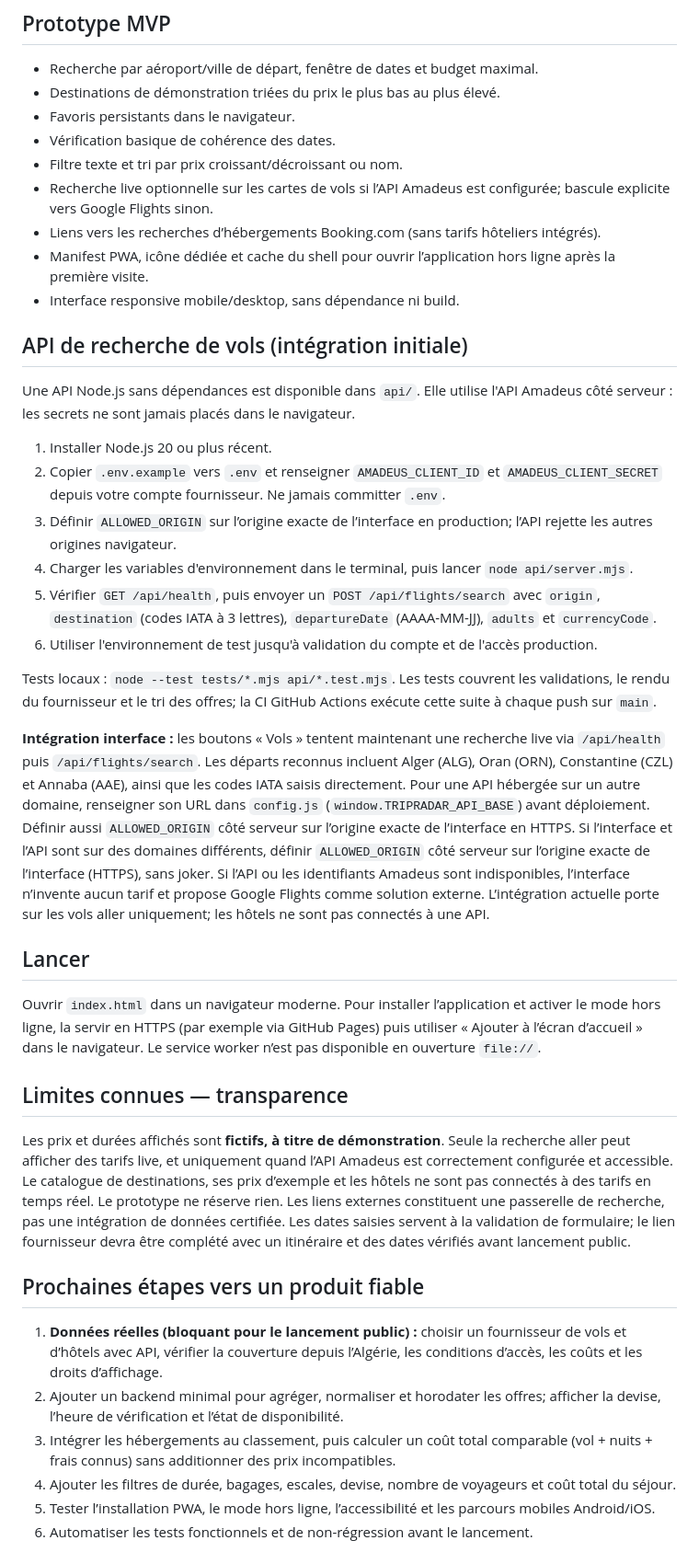
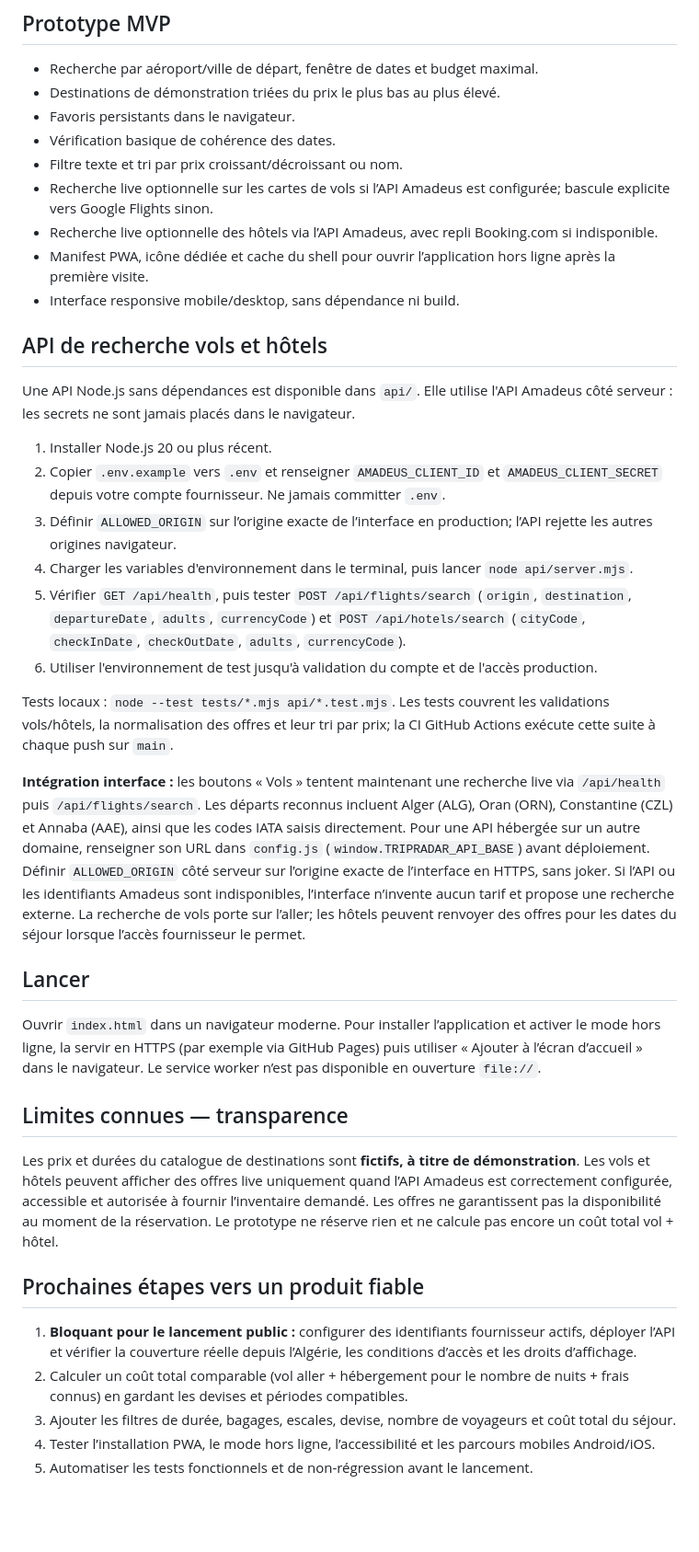
Before and after one commit to Ascameleon/Tripradar, a Markdown page: README.md, the part around the change. Shown at 92% size. Drawn GitHub-style; blank space fills up the shorter version.

Commit message:
Document live flight and hotel search endpoints and launch limitations

```diff
--- a/README.md
+++ b/README.md
@@ -10,11 +10,11 @@
 - Vérification basique de cohérence des dates.
 - Filtre texte et tri par prix croissant/décroissant ou nom.
 - Recherche live optionnelle sur les cartes de vols si l’API Amadeus est configurée; bascule explicite vers Google Flights sinon.
-- Liens vers les recherches d’hébergements Booking.com (sans tarifs hôteliers intégrés).
+- Recherche live optionnelle des hôtels via l’API Amadeus, avec repli Booking.com si indisponible.
 - Manifest PWA, icône dédiée et cache du shell pour ouvrir l’application hors ligne après la première visite.
 - Interface responsive mobile/desktop, sans dépendance ni build.
 
-## API de recherche de vols (intégration initiale)
+## API de recherche vols et hôtels
 
 Une API Node.js sans dépendances est disponible dans `api/`. Elle utilise l'API Amadeus côté serveur : les secrets ne sont jamais placés dans le navigateur.
 
@@ -22,12 +22,12 @@ Une API Node.js sans dépendances est disponible dans `api/`. Elle utilise l'API
 2. Copier `.env.example` vers `.env` et renseigner `AMADEUS_CLIENT_ID` et `AMADEUS_CLIENT_SECRET` depuis votre compte fournisseur. Ne jamais committer `.env`.
 3. Définir `ALLOWED_ORIGIN` sur l’origine exacte de l’interface en production; l’API rejette les autres origines navigateur.
 4. Charger les variables d'environnement dans le terminal, puis lancer `node api/server.mjs`.
-5. Vérifier `GET /api/health`, puis envoyer un `POST /api/flights/search` avec `origin`, `destination` (codes IATA à 3 lettres), `departureDate` (AAAA-MM-JJ), `adults` et `currencyCode`.
+5. Vérifier `GET /api/health`, puis tester `POST /api/flights/search` (`origin`, `destination`, `departureDate`, `adults`, `currencyCode`) et `POST /api/hotels/search` (`cityCode`, `checkInDate`, `checkOutDate`, `adults`, `currencyCode`).
 6. Utiliser l'environnement de test jusqu'à validation du compte et de l'accès production.
 
-Tests locaux : `node --test tests/*.mjs api/*.test.mjs`. Les tests couvrent les validations, le rendu du fournisseur et le tri des offres; la CI GitHub Actions exécute cette suite à chaque push sur `main`.
+Tests locaux : `node --test tests/*.mjs api/*.test.mjs`. Les tests couvrent les validations vols/hôtels, la normalisation des offres et leur tri par prix; la CI GitHub Actions exécute cette suite à chaque push sur `main`.
 
-**Intégration interface :** les boutons « Vols » tentent maintenant une recherche live via `/api/health` puis `/api/flights/search`. Les départs reconnus incluent Alger (ALG), Oran (ORN), Constantine (CZL) et Annaba (AAE), ainsi que les codes IATA saisis directement. Pour une API hébergée sur un autre domaine, renseigner son URL dans `config.js` (`window.TRIPRADAR_API_BASE`) avant déploiement. Définir aussi `ALLOWED_ORIGIN` côté serveur sur l’origine exacte de l’interface en HTTPS. Si l’interface et l’API sont sur des domaines différents, définir `ALLOWED_ORIGIN` côté serveur sur l’origine exacte de l’interface (HTTPS), sans joker. Si l’API ou les identifiants Amadeus sont indisponibles, l’interface n’invente aucun tarif et propose Google Flights comme solution externe. L’intégration actuelle porte sur les vols aller uniquement; les hôtels ne sont pas connectés à une API.
+**Intégration interface :** les boutons « Vols » tentent maintenant une recherche live via `/api/health` puis `/api/flights/search`. Les départs reconnus incluent Alger (ALG), Oran (ORN), Constantine (CZL) et Annaba (AAE), ainsi que les codes IATA saisis directement. Pour une API hébergée sur un autre domaine, renseigner son URL dans `config.js` (`window.TRIPRADAR_API_BASE`) avant déploiement. Définir `ALLOWED_ORIGIN` côté serveur sur l’origine exacte de l’interface en HTTPS, sans joker. Si l’API ou les identifiants Amadeus sont indisponibles, l’interface n’invente aucun tarif et propose une recherche externe. La recherche de vols porte sur l’aller; les hôtels peuvent renvoyer des offres pour les dates du séjour lorsque l’accès fournisseur le permet.
 
 ## Lancer
 
@@ -35,13 +35,12 @@ Ouvrir `index.html` dans un navigateur moderne. Pour installer l’application e
 
 ## Limites connues — transparence
 
-Les prix et durées affichés sont **fictifs, à titre de démonstration**. Seule la recherche aller peut afficher des tarifs live, et uniquement quand l’API Amadeus est correctement configurée et accessible. Le catalogue de destinations, ses prix d’exemple et les hôtels ne sont pas connectés à des tarifs en temps réel. Le prototype ne réserve rien. Les liens externes constituent une passerelle de recherche, pas une intégration de données certifiée. Les dates saisies servent à la validation de formulaire; le lien fournisseur devra être complété avec un itinéraire et des dates vérifiés avant lancement public.
+Les prix et durées du catalogue de destinations sont **fictifs, à titre de démonstration**. Les vols et hôtels peuvent afficher des offres live uniquement quand l’API Amadeus est correctement configurée, accessible et autorisée à fournir l’inventaire demandé. Les offres ne garantissent pas la disponibilité au moment de la réservation. Le prototype ne réserve rien et ne calcule pas encore un coût total vol + hôtel.
 
 ## Prochaines étapes vers un produit fiable
 
-1. **Données réelles (bloquant pour le lancement public) :** choisir un fournisseur de vols et d’hôtels avec API, vérifier la couverture depuis l’Algérie, les conditions d’accès, les coûts et les droits d’affichage.
-2. Ajouter un backend minimal pour agréger, normaliser et horodater les offres; afficher la devise, l’heure de vérification et l’état de disponibilité.
-3. Intégrer les hébergements au classement, puis calculer un coût total comparable (vol + nuits + frais connus) sans additionner des prix incompatibles.
+1. **Bloquant pour le lancement public :** configurer des identifiants fournisseur actifs, déployer l’API et vérifier la couverture réelle depuis l’Algérie, les conditions d’accès et les droits d’affichage.
+2. Calculer un coût total comparable (vol aller + hébergement pour le nombre de nuits + frais connus) en gardant les devises et périodes compatibles.
 4. Ajouter les filtres de durée, bagages, escales, devise, nombre de voyageurs et coût total du séjour.
 5. Tester l’installation PWA, le mode hors ligne, l’accessibilité et les parcours mobiles Android/iOS.
 6. Automatiser les tests fonctionnels et de non-régression avant le lancement.
```
